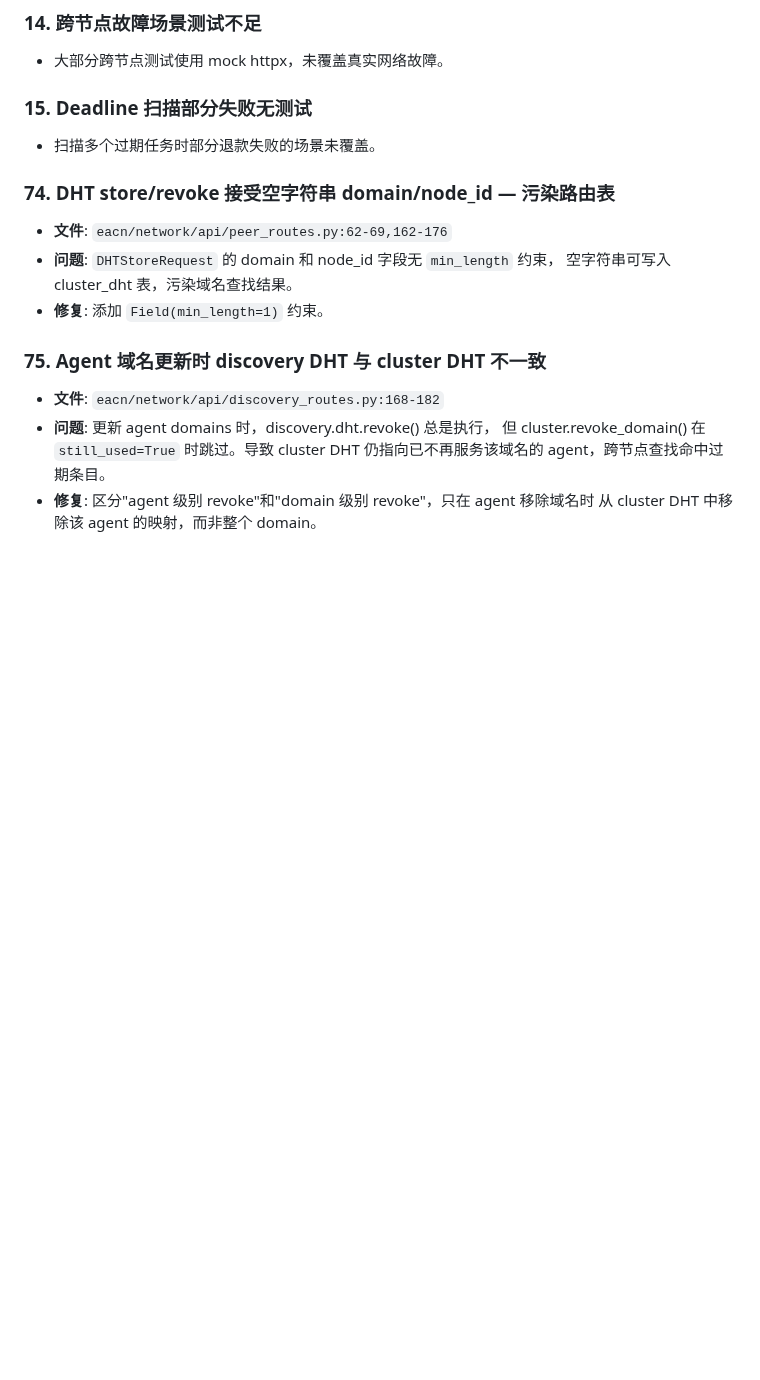
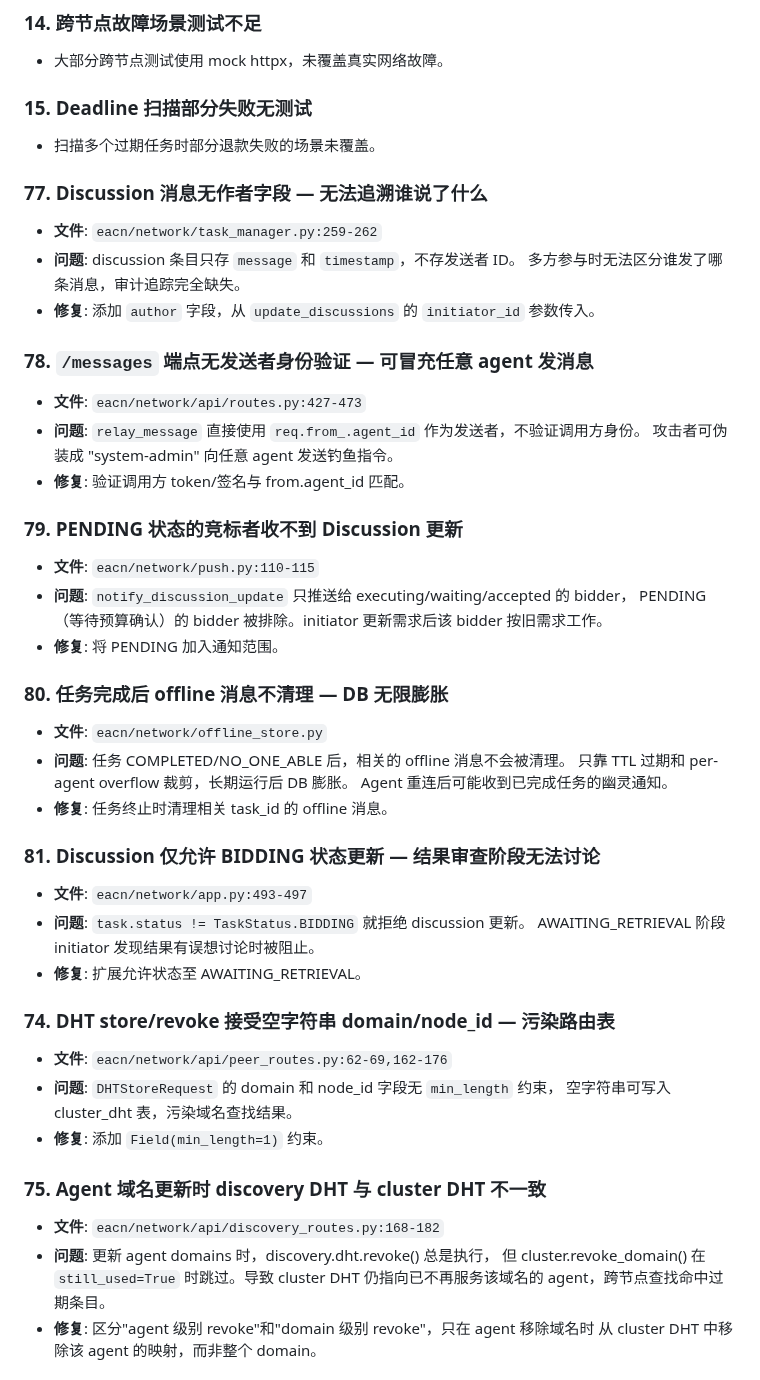
Before and after one commit to EACN3/eacn3, a Markdown page: TODO.md, the part around the change. GitHub-like rendering; blank space fills up the shorter version.

Commit message:
docs: add discussion/messaging issues (#77-81) to TODO
https://claude.ai/code/session_019kRS31oSbciqCLw2WJmMbc

```diff
--- a/TODO.md
+++ b/TODO.md
@@ -289,6 +289,37 @@
 ### 15. Deadline 扫描部分失败无测试
 - 扫描多个过期任务时部分退款失败的场景未覆盖。
 
+### 77. Discussion 消息无作者字段 — 无法追溯谁说了什么
+- **文件**: `eacn/network/task_manager.py:259-262`
+- **问题**: discussion 条目只存 `message` 和 `timestamp`，不存发送者 ID。
+  多方参与时无法区分谁发了哪条消息，审计追踪完全缺失。
+- **修复**: 添加 `author` 字段，从 `update_discussions` 的 `initiator_id` 参数传入。
+
+### 78. `/messages` 端点无发送者身份验证 — 可冒充任意 agent 发消息
+- **文件**: `eacn/network/api/routes.py:427-473`
+- **问题**: `relay_message` 直接使用 `req.from_.agent_id` 作为发送者，不验证调用方身份。
+  攻击者可伪装成 "system-admin" 向任意 agent 发送钓鱼指令。
+- **修复**: 验证调用方 token/签名与 from.agent_id 匹配。
+
+### 79. PENDING 状态的竞标者收不到 Discussion 更新
+- **文件**: `eacn/network/push.py:110-115`
+- **问题**: `notify_discussion_update` 只推送给 executing/waiting/accepted 的 bidder，
+  PENDING（等待预算确认）的 bidder 被排除。initiator 更新需求后该 bidder 按旧需求工作。
+- **修复**: 将 PENDING 加入通知范围。
+
+### 80. 任务完成后 offline 消息不清理 — DB 无限膨胀
+- **文件**: `eacn/network/offline_store.py`
+- **问题**: 任务 COMPLETED/NO_ONE_ABLE 后，相关的 offline 消息不会被清理。
+  只靠 TTL 过期和 per-agent overflow 裁剪，长期运行后 DB 膨胀。
+  Agent 重连后可能收到已完成任务的幽灵通知。
+- **修复**: 任务终止时清理相关 task_id 的 offline 消息。
+
+### 81. Discussion 仅允许 BIDDING 状态更新 — 结果审查阶段无法讨论
+- **文件**: `eacn/network/app.py:493-497`
+- **问题**: `task.status != TaskStatus.BIDDING` 就拒绝 discussion 更新。
+  AWAITING_RETRIEVAL 阶段 initiator 发现结果有误想讨论时被阻止。
+- **修复**: 扩展允许状态至 AWAITING_RETRIEVAL。
+
 ### 74. DHT store/revoke 接受空字符串 domain/node_id — 污染路由表
 - **文件**: `eacn/network/api/peer_routes.py:62-69,162-176`
 - **问题**: `DHTStoreRequest` 的 domain 和 node_id 字段无 `min_length` 约束，
```
